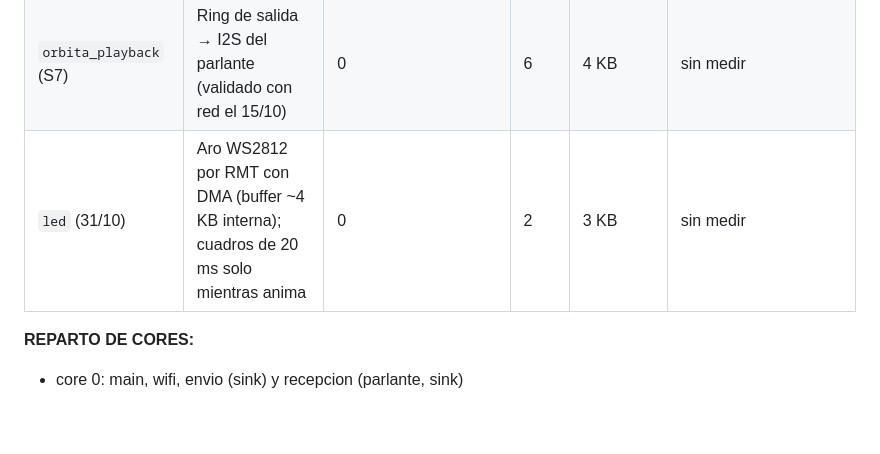
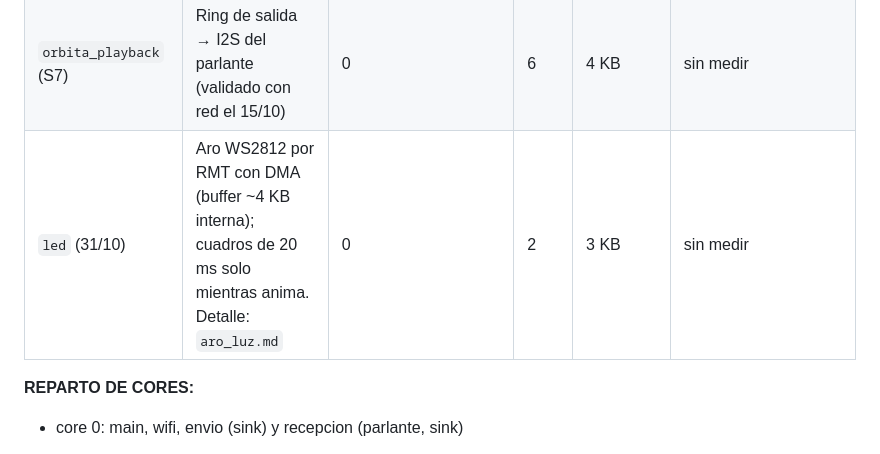
Before and after one commit to dantebarili/hi-orbita, a Markdown page: orbita-obsidian/arquitectura.md, the part around the change. GitHub-like rendering; blank space fills up the shorter version.

```diff
--- a/orbita-obsidian/arquitectura.md
+++ b/orbita-obsidian/arquitectura.md
@@ -116,7 +116,7 @@ Relevado el 14/10 sobre el código (`xTaskCreate*` en `components/` y `main/`).
 | `app_main` | Arranque | 0 | 1 | 8 KB | sin medir |
 | `envio` (`test.c`, laboratorio) | WAV por UART0 | 0 | 5 | 4 KB | sin medir |
 | `orbita_playback` (S7) | Ring de salida → I2S del parlante (validado con red el 15/10) | 0 | 6 | 4 KB | sin medir |
-| `led` (31/10) | Aro WS2812 por RMT con DMA (buffer ~4 KB interna); cuadros de 20 ms solo mientras anima | 0 | 2 | 3 KB | sin medir |
+| `led` (31/10) | Aro WS2812 por RMT con DMA (buffer ~4 KB interna); cuadros de 20 ms solo mientras anima. Detalle: `aro_luz.md` | 0 | 2 | 3 KB | sin medir |
 
 **REPARTO DE CORES:**
 - core 0: main, wifi, envio (sink) y recepcion (parlante, sink)
```
Also changed, not shown: orbita-obsidian/aro_luz.md (added, +246 -0 lines).
